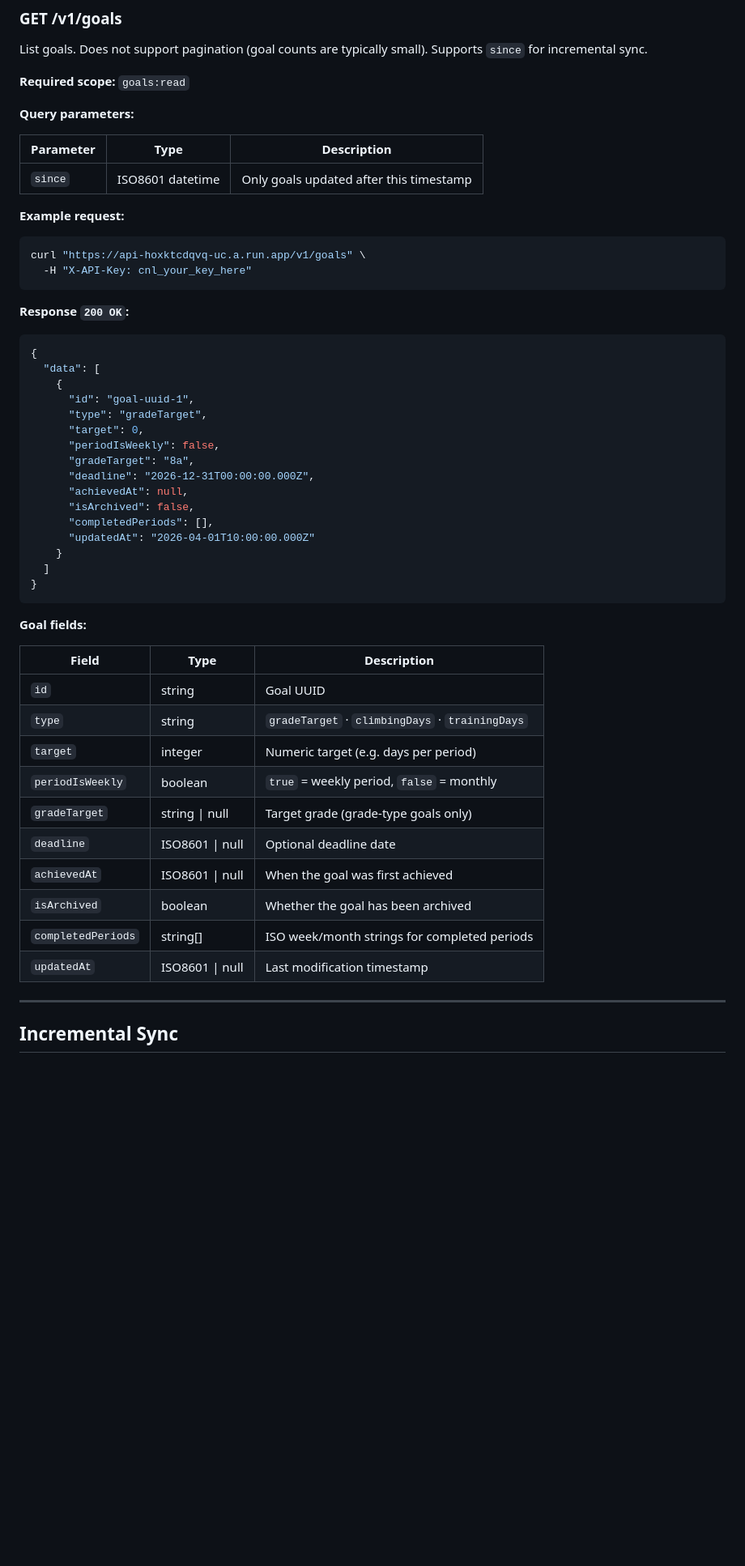
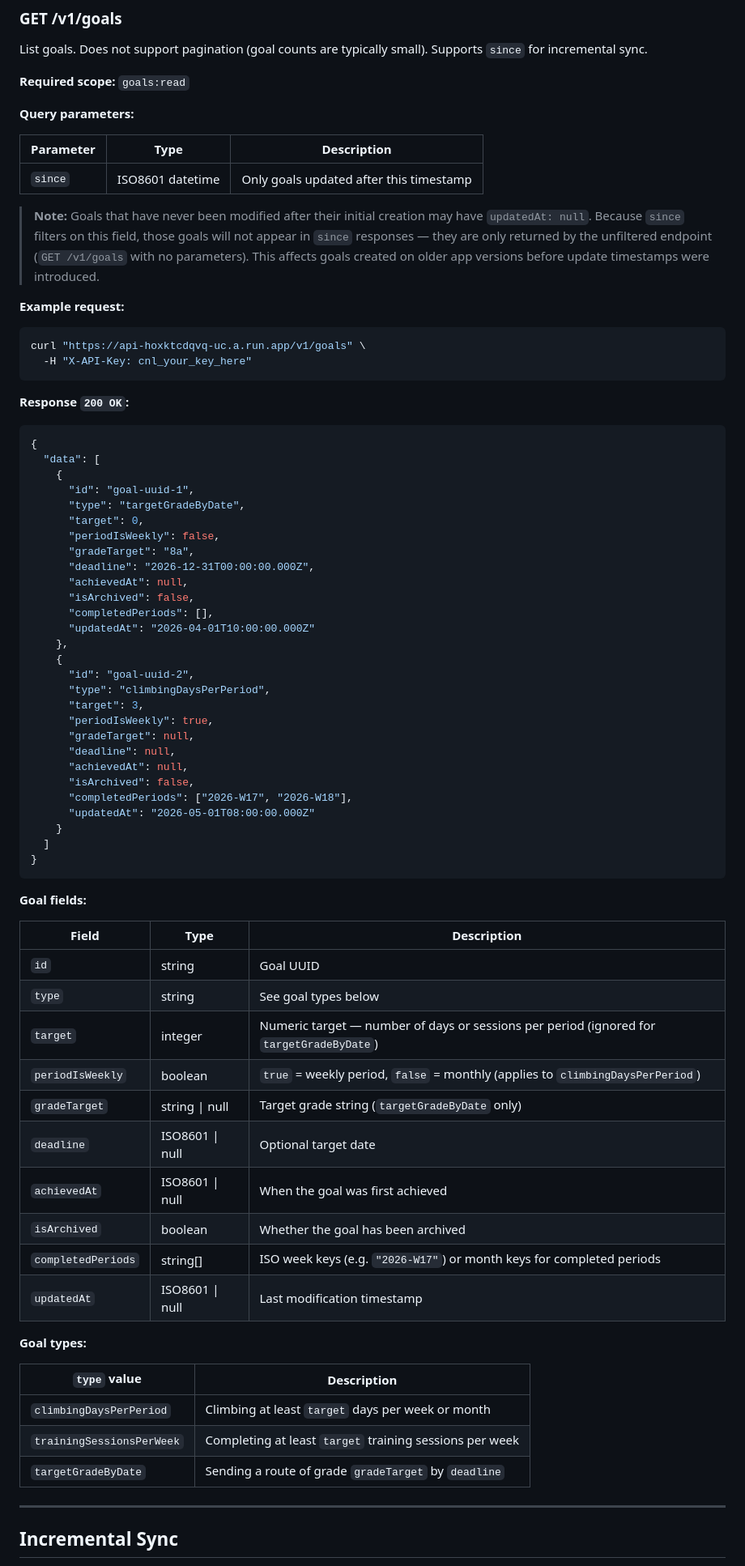
Before and after one commit to rruzitschka/rruzitschka.github.io, a Markdown page: docs/api.md, the part around one of its changes. Shown at 81% size. GitHub-like rendering; blank space fills up the shorter version.

````diff
--- a/docs/api.md
+++ b/docs/api.md
@@ -285,6 +347,8 @@ List goals. Does not support pagination (goal counts are typically small). Suppo
 |-----------|------|-------------|
 | `since` | ISO8601 datetime | Only goals updated after this timestamp |
 
+> **Note:** Goals that have never been modified after their initial creation may have `updatedAt: null`. Because `since` filters on this field, those goals will not appear in `since` responses — they are only returned by the unfiltered endpoint (`GET /v1/goals` with no parameters). This affects goals created on older app versions before update timestamps were introduced.
+
 **Example request:**
 
 ```bash
@@ -299,7 +363,7 @@ curl "https://api-hoxktcdqvq-uc.a.run.app/v1/goals" \
   "data": [
     {
       "id": "goal-uuid-1",
-      "type": "gradeTarget",
+      "type": "targetGradeByDate",
       "target": 0,
       "periodIsWeekly": false,
       "gradeTarget": "8a",
@@ -308,6 +372,18 @@ curl "https://api-hoxktcdqvq-uc.a.run.app/v1/goals" \
       "isArchived": false,
       "completedPeriods": [],
       "updatedAt": "2026-04-01T10:00:00.000Z"
+    },
+    {
+      "id": "goal-uuid-2",
+      "type": "climbingDaysPerPeriod",
+      "target": 3,
+      "periodIsWeekly": true,
+      "gradeTarget": null,
+      "deadline": null,
+      "achievedAt": null,
+      "isArchived": false,
+      "completedPeriods": ["2026-W17", "2026-W18"],
+      "updatedAt": "2026-05-01T08:00:00.000Z"
     }
   ]
 }
@@ -318,15 +394,23 @@ curl "https://api-hoxktcdqvq-uc.a.run.app/v1/goals" \
 | Field | Type | Description |
 |-------|------|-------------|
 | `id` | string | Goal UUID |
-| `type` | string | `gradeTarget` · `climbingDays` · `trainingDays` |
-| `target` | integer | Numeric target (e.g. days per period) |
-| `periodIsWeekly` | boolean | `true` = weekly period, `false` = monthly |
-| `gradeTarget` | string \| null | Target grade (grade-type goals only) |
-| `deadline` | ISO8601 \| null | Optional deadline date |
+| `type` | string | See goal types below |
+| `target` | integer | Numeric target — number of days or sessions per period (ignored for `targetGradeByDate`) |
+| `periodIsWeekly` | boolean | `true` = weekly period, `false` = monthly (applies to `climbingDaysPerPeriod`) |
+| `gradeTarget` | string \| null | Target grade string (`targetGradeByDate` only) |
+| `deadline` | ISO8601 \| null | Optional target date |
 | `achievedAt` | ISO8601 \| null | When the goal was first achieved |
 | `isArchived` | boolean | Whether the goal has been archived |
-| `completedPeriods` | string[] | ISO week/month strings for completed periods |
+| `completedPeriods` | string[] | ISO week keys (e.g. `"2026-W17"`) or month keys for completed periods |
 | `updatedAt` | ISO8601 \| null | Last modification timestamp |
+
+**Goal types:**
+
+| `type` value | Description |
+|---|---|
+| `climbingDaysPerPeriod` | Climbing at least `target` days per week or month |
+| `trainingSessionsPerWeek` | Completing at least `target` training sessions per week |
+| `targetGradeByDate` | Sending a route of grade `gradeTarget` by `deadline` |
 
 ---
 
````
Also changed, not shown: other parts of docs/api.md (+86 -9 lines).
